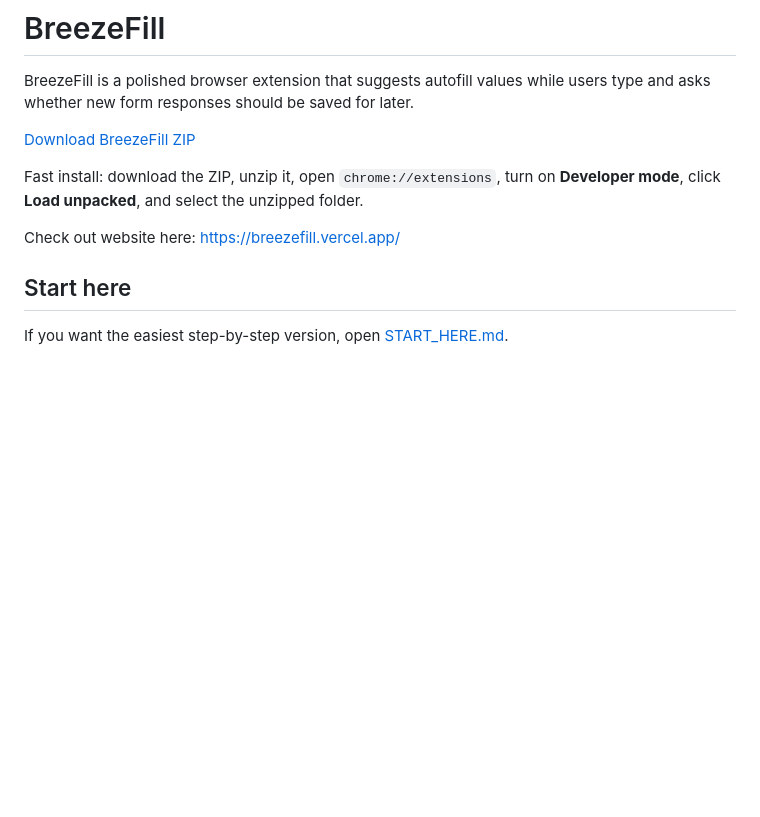
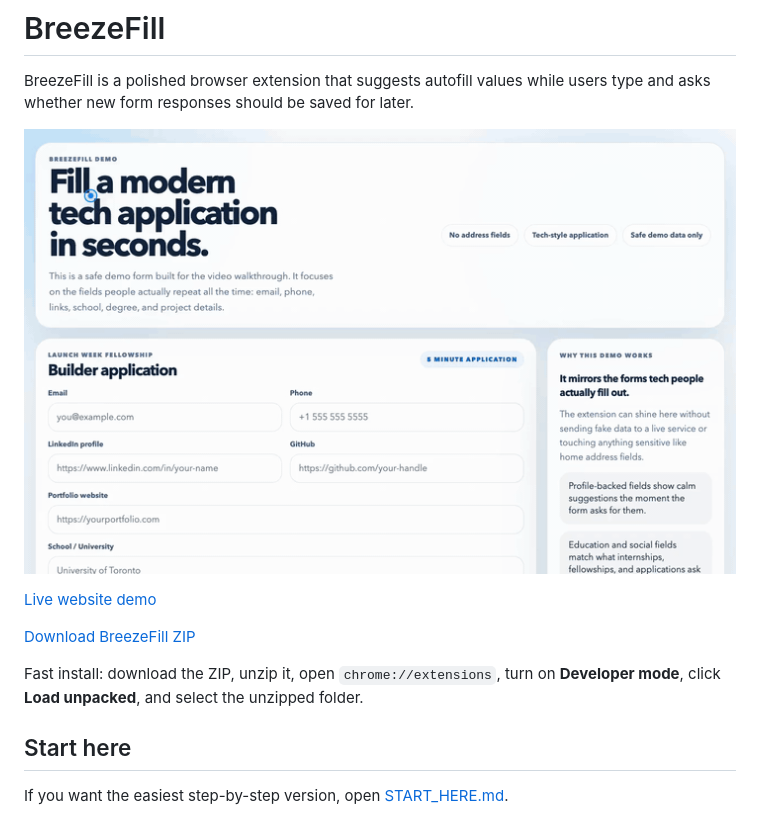
Before and after one commit to ammarjmahmood/breezefill, a Markdown page: README.md, the part around the change. Drawn GitHub-style; pictures changed too: docs/assets/demo/breezefill-demo.gif (added); blank space fills up the shorter version.

Commit message:
Add README demo preview

```diff
--- a/README.md
+++ b/README.md
@@ -2,11 +2,13 @@
 
 BreezeFill is a polished browser extension that suggests autofill values while users type and asks whether new form responses should be saved for later.
 
+![BreezeFill demo](docs/assets/demo/breezefill-demo.gif)
+
+[Live website demo](https://breezefill.vercel.app/)
+
 [Download BreezeFill ZIP](https://github.com/ammarjmahmood/breezefill/archive/refs/heads/main.zip)
 
 Fast install: download the ZIP, unzip it, open `chrome://extensions`, turn on **Developer mode**, click **Load unpacked**, and select the unzipped folder.
-
-Check out website here: https://breezefill.vercel.app/
 
 ## Start here
 
```
